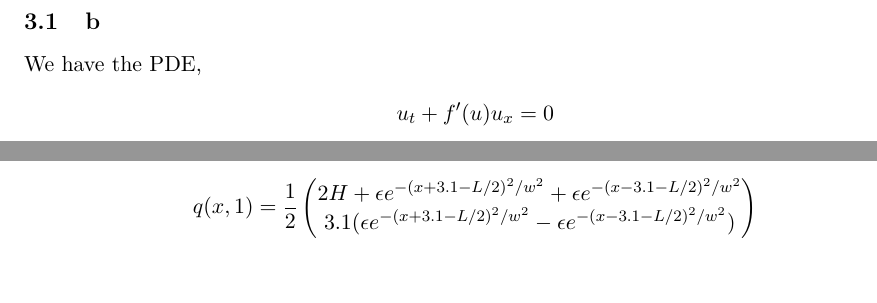
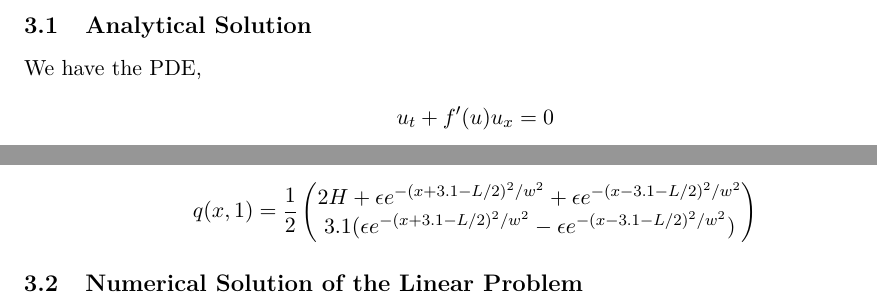
Before and after one commit to dweicker/hw2_SF2521, a LaTeX document (main.tex, which reads linear.tex): two parts of page 4 of 4, joined at a grey line, cut at the place of the change. Compiled offline with pdfLaTeX.

Commit message:
linear code

```diff
--- a/linear.tex
+++ b/linear.tex
@@ -27,7 +27,7 @@ g & 0
 \end{align*}
 We can see easily $f'(u)$ has eigenvalues $\lambda_{1,2} = \pm \sqrt{9.61} = \pm 3.1$ which are real. It also has a full set of eigenvectors i.e. $(1,3.1)^T$ and $(-1,3.1)$. This together confirm that the linear problem is hyperbolic. We also know that the wave speeds are the eigenvalues, so we have wave speeds $\pm \sqrt{9.61}$
 
-\subsection{b}
+\subsection{Analytical Solution}
 We have the PDE,
 \begin{align*}
 u_t + f'(u) u_x = 0
@@ -90,3 +90,5 @@ q(x,1) = \frac{1}{2}\begin{pmatrix}
 3.1( \epsilon e^{-(x+3.1-L/2)^2/w^2} - \epsilon e^{-(x-3.1-L/2)^2/w^2})
 \end{pmatrix}
 \end{align*}
+
+\subsection{Numerical Solution of the Linear Problem}
```
Also changed, not shown: main.pdf, 3 other files.
